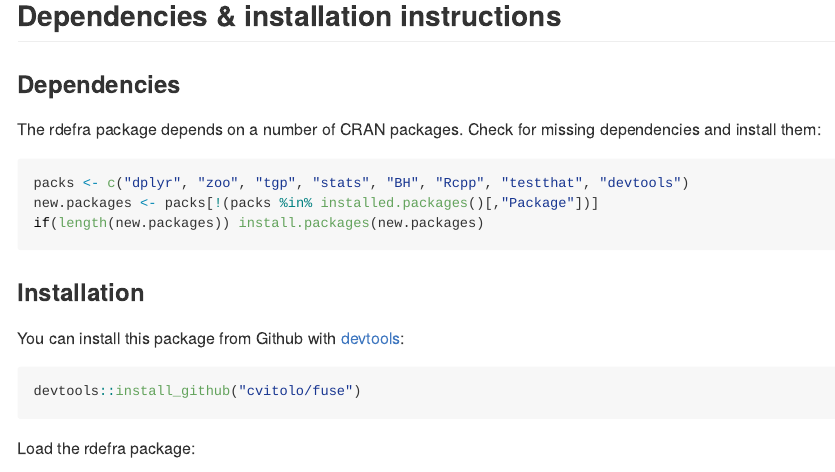
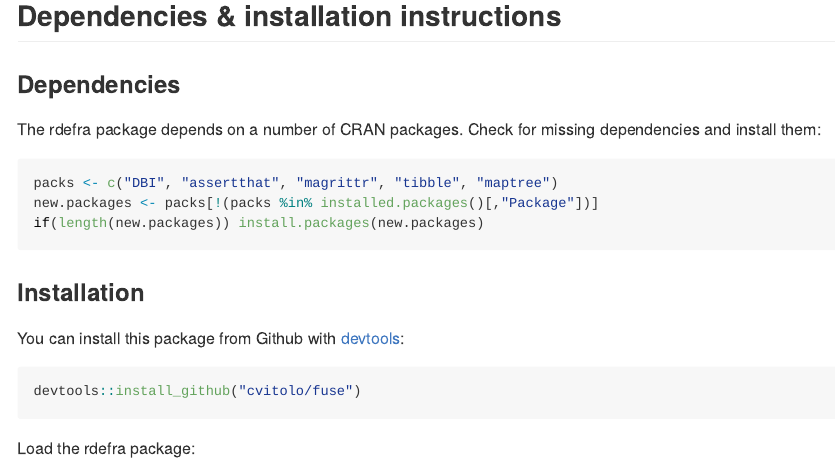
Before and after one commit to cvitolo/fuse, an R Markdown document (README.Rmd): the page in a window 1100 px wide, from 580 px down. Rendered offline with R 4.5, knitr and Pandoc, with nearby package versions; long lines of code are wrapped; badge pictures from the web are left out.

Commit message:
Updated dependecies

````diff
--- a/README.Rmd
+++ b/README.Rmd
@@ -35,7 +35,7 @@ Implementation of the framework for hydrological modelling FUSE described in Cla
 The rdefra package depends on a number of CRAN packages. Check for missing dependencies and install them:
 
 ```{r, eval=FALSE}
-packs <- c("dplyr", "zoo", "tgp", "stats", "BH", "Rcpp", "testthat", "devtools")
+packs <- c("DBI", "assertthat", "magrittr", "tibble", "maptree")
 new.packages <- packs[!(packs %in% installed.packages()[,"Package"])]
 if(length(new.packages)) install.packages(new.packages)
 ```
````
